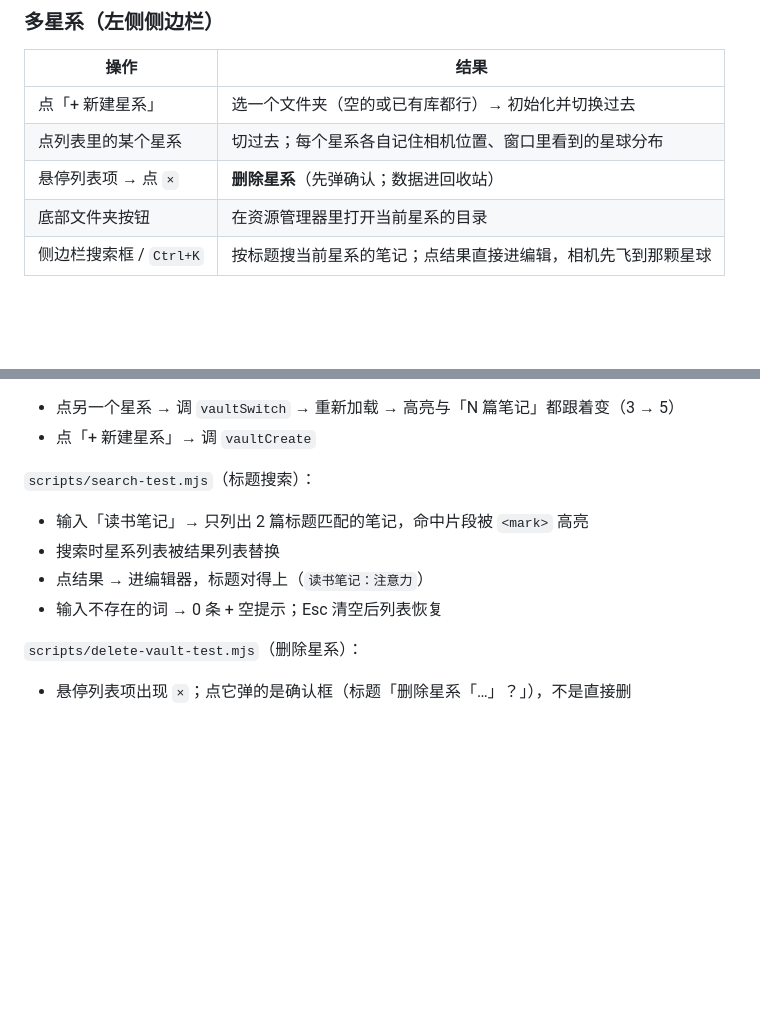
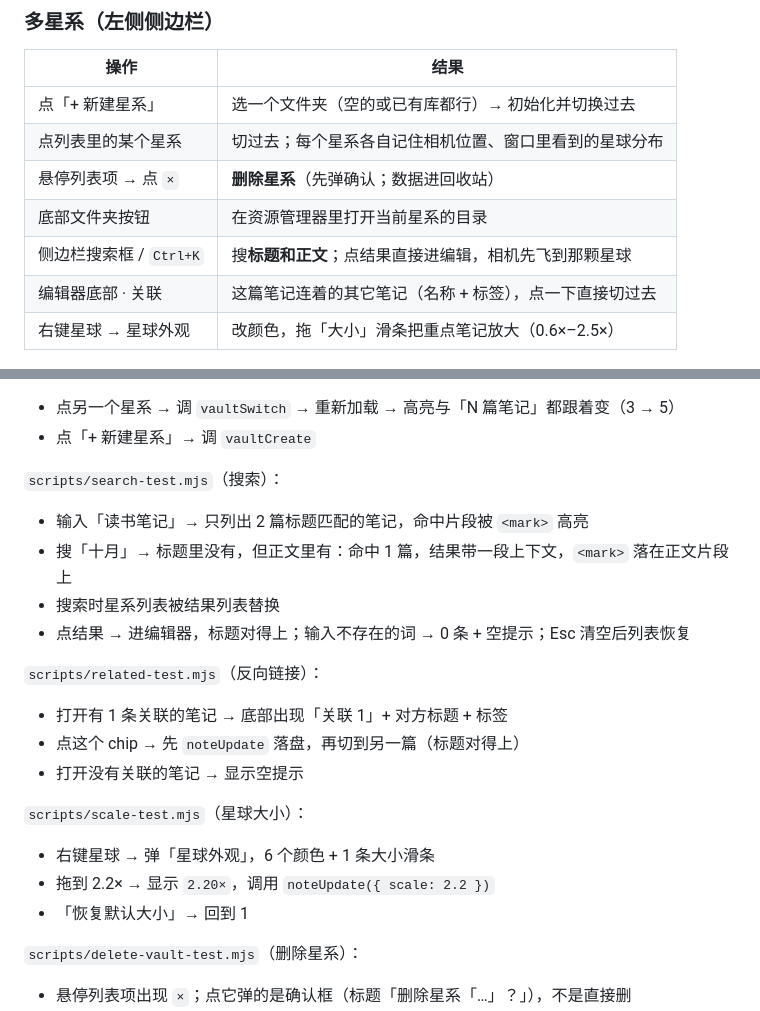
Before and after one commit to sbwd2333-rgb/Galaxy-notes, a Markdown page: README.md, 2 parts joined by grey strips. Drawn GitHub-style; blank space fills up the shorter version.

```diff
--- a/README.md
+++ b/README.md
@@ -109,7 +109,9 @@ pnpm dist
 | 点列表里的某个星系 | 切过去；每个星系各自记住相机位置、窗口里看到的星球分布 |
 | 悬停列表项 → 点 `×` | **删除星系**（先弹确认；数据进回收站） |
 | 底部文件夹按钮 | 在资源管理器里打开当前星系的目录 |
-| 侧边栏搜索框 / `Ctrl+K` | 按标题搜当前星系的笔记；点结果直接进编辑，相机先飞到那颗星球 |
+| 侧边栏搜索框 / `Ctrl+K` | 搜**标题和正文**；点结果直接进编辑，相机先飞到那颗星球 |
+| 编辑器底部 · 关联 | 这篇笔记连着的其它笔记（名称 + 标签），点一下直接切过去 |
+| 右键星球 → 星球外观 | 改颜色，拖「大小」滑条把重点笔记放大（0.6×–2.5×） |
 
 ![搜索](docs/screenshots/search.png)
 
@@ -233,12 +247,24 @@ galaxy-notes/
 - 点另一个星系 → 调 `vaultSwitch` → 重新加载 → 高亮与「N 篇笔记」都跟着变（3 → 5）
 - 点「+ 新建星系」→ 调 `vaultCreate`
 
-`scripts/search-test.mjs`（标题搜索）：
+`scripts/search-test.mjs`（搜索）：
 
 - 输入「读书笔记」→ 只列出 2 篇标题匹配的笔记，命中片段被 `<mark>` 高亮
+- 搜「十月」→ 标题里没有，但正文里有：命中 1 篇，结果带一段上下文，`<mark>` 落在正文片段上
 - 搜索时星系列表被结果列表替换
-- 点结果 → 进编辑器，标题对得上（`读书笔记：注意力`）
-- 输入不存在的词 → 0 条 + 空提示；Esc 清空后列表恢复
+- 点结果 → 进编辑器，标题对得上；输入不存在的词 → 0 条 + 空提示；Esc 清空后列表恢复
+
+`scripts/related-test.mjs`（反向链接）：
+
+- 打开有 1 条关联的笔记 → 底部出现「关联 1」+ 对方标题 + 标签
+- 点这个 chip → 先 `noteUpdate` 落盘，再切到另一篇（标题对得上）
+- 打开没有关联的笔记 → 显示空提示
+
+`scripts/scale-test.mjs`（星球大小）：
+
+- 右键星球 → 弹「星球外观」，6 个颜色 + 1 条大小滑条
+- 拖到 2.2× → 显示 `2.20×`，调用 `noteUpdate({ scale: 2.2 })`
+- 「恢复默认大小」→ 回到 1
 
 `scripts/delete-vault-test.mjs`（删除星系）：
 
```
Also changed, not shown: other parts of README.md (+13 -1 lines), docs/screenshots/planet-appearance.png (added), docs/screenshots/related.png (added), 14 other files.
